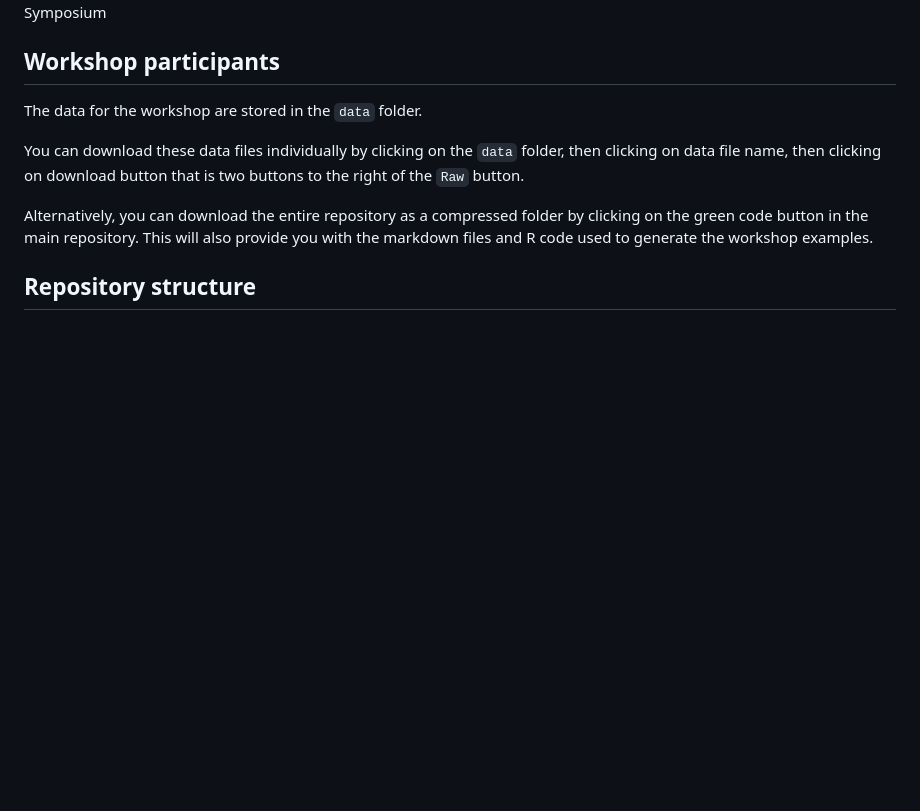
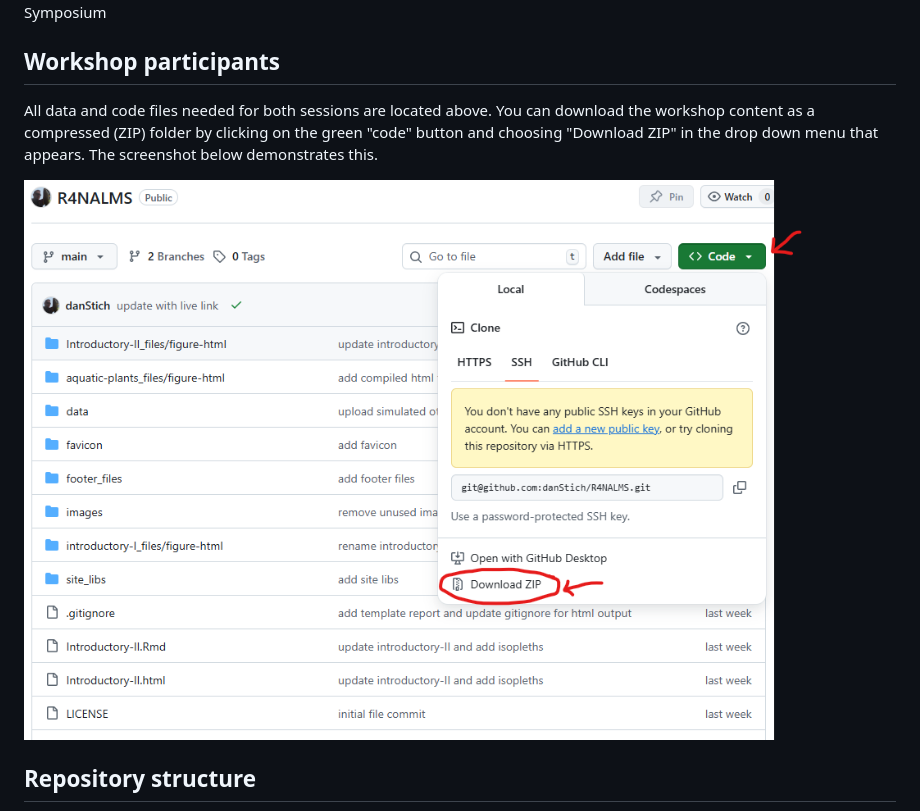
Before and after one commit to danStich/R4NALMS, a Markdown page: README.md, the part around the change. Drawn GitHub-style; pictures changed too: images/repo-screenshot.png (added); blank space fills up the shorter version.

Commit message:
add data download instructions

```diff
--- a/README.md
+++ b/README.md
@@ -6,16 +6,13 @@ Symposium
 
 
 ## Workshop participants
-The data for the workshop are stored in the `data` folder.
+All data and code files needed for both sessions are
+located above. You can download the workshop content as a
+compressed (ZIP) folder by clicking on the green "code" button
+and choosing "Download ZIP" in the drop down menu that appears.
+The screenshot below demonstrates this.
 
-You can download these data files individually by clicking on the
-`data` folder, then clicking on data file name, then clicking on
-download button that is two buttons to the right of the `Raw` button.
-
-Alternatively, you can download the entire repository as a compressed
-folder by clicking on the green code button in the main
-repository. This will also provide you with the markdown files
-and R code used to generate the workshop examples.
+<img src="./images/repo-screenshot.png" alt="logos for software">
 
 
 ## Repository structure
```
Also changed, not shown: 2 other files.
